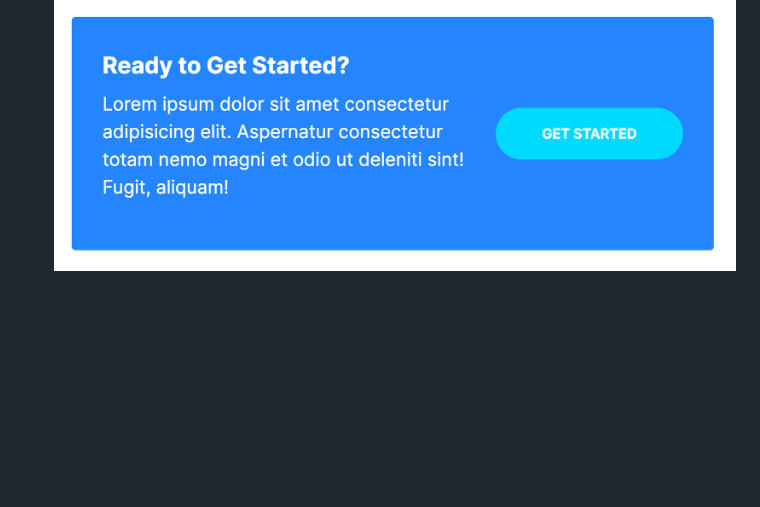
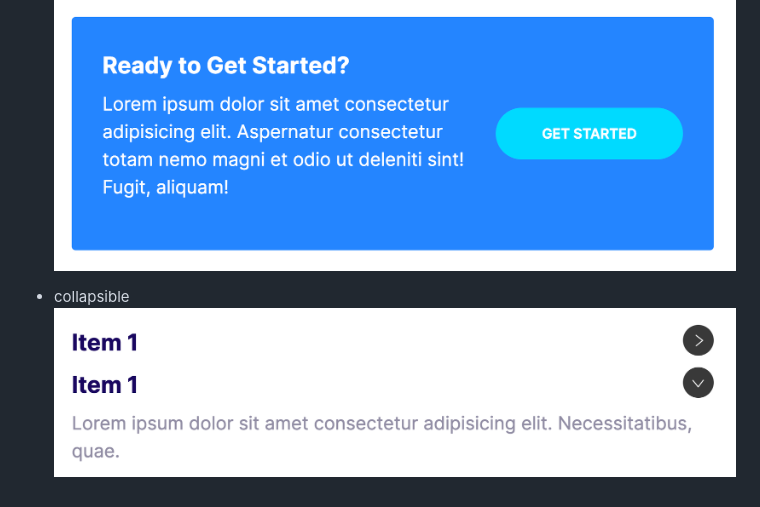
Before and after one commit to yoinspiration/mymoshify, a Markdown page: README.md, the part around the change. GitHub-like rendering; pictures changed too: ReadmeImg/collapsibles.png (added); blank space fills up the shorter version.

Commit message:
Build the collapsible component

```diff
--- a/README.md
+++ b/README.md
@@ -56,3 +56,7 @@
 
 * callout
 ![callout](ReadmeImg/callout.png)
+
+
+* collapsible
+![collapsibles](ReadmeImg/collapsibles.png)
```
Also changed, not shown: 4 other files.
